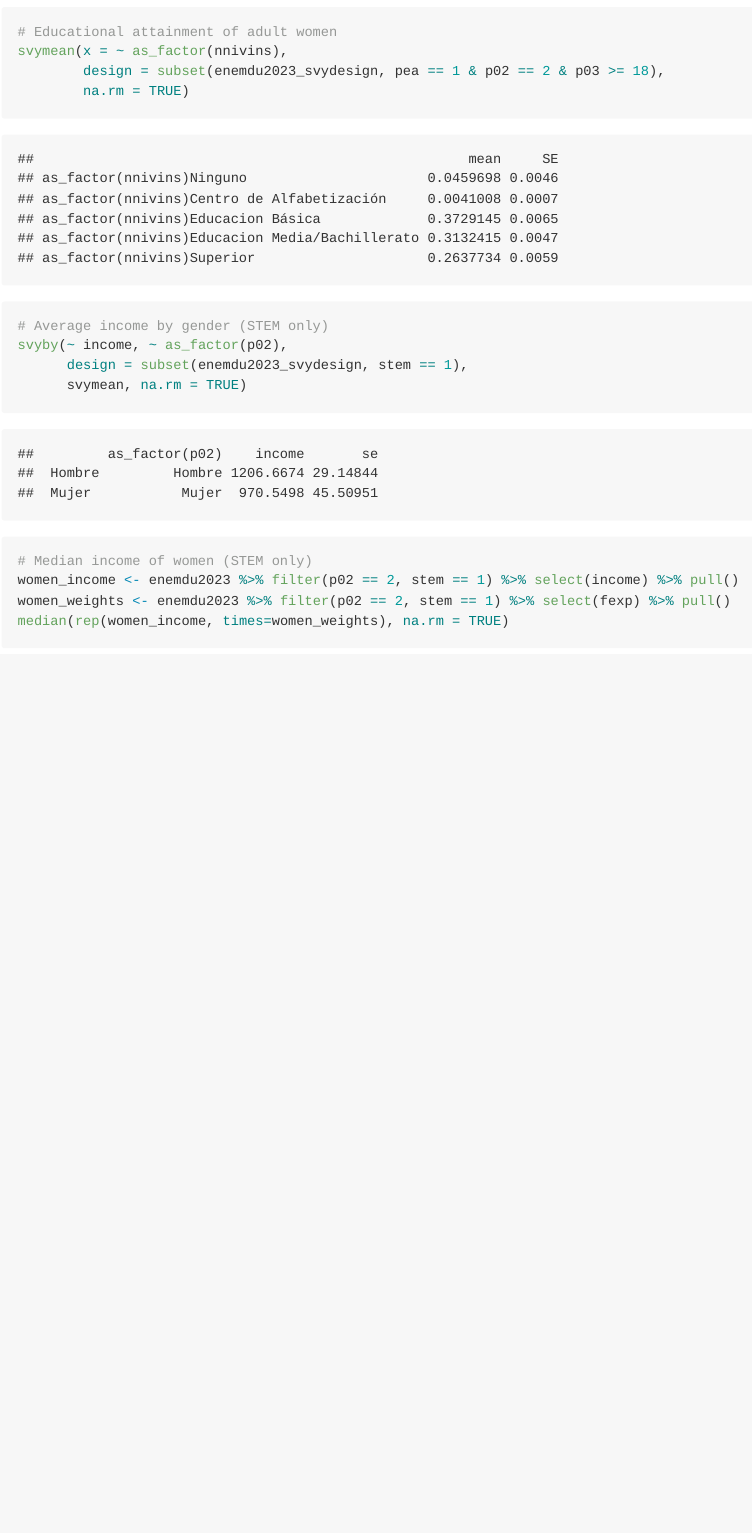
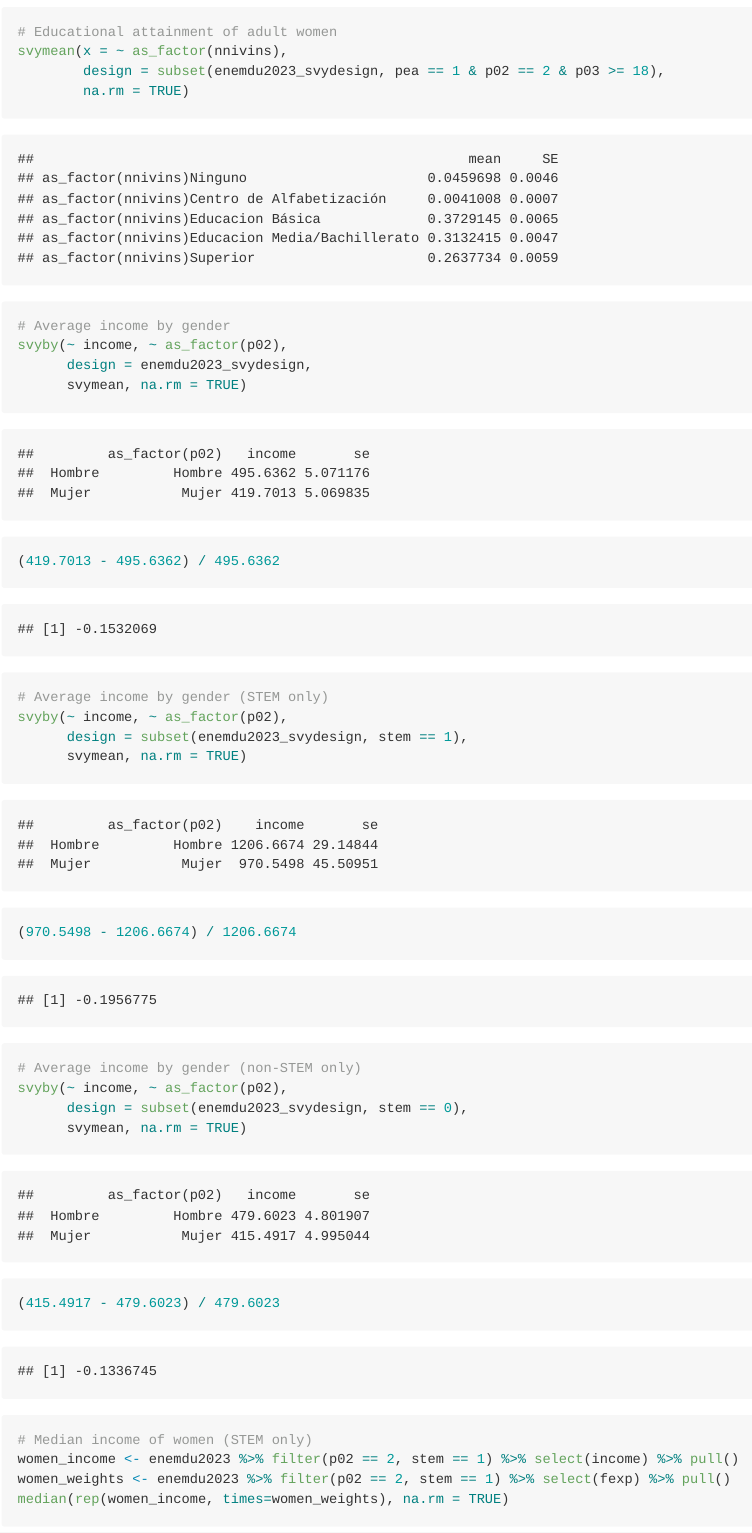
Before and after one commit to laboratoriolide/NewDimensions_ENEMDU_analysis, an R Markdown document (NewDimensions_ENEMDU_analysis.Rmd): the page in a window 1100 px wide, from 6000 px down. The pictures show the output file NewDimensions_ENEMDU_analysis.md that the author committed with the source, drawn offline in the style of GitHub.

Commit message:
Updated analysis

```diff
--- a/NewDimensions_ENEMDU_analysis.Rmd
+++ b/NewDimensions_ENEMDU_analysis.Rmd
@@ -156,10 +156,26 @@ svymean(x = ~ as_factor(nnivins),
         design = subset(enemdu2023_svydesign, pea == 1 & p02 == 2 & p03 >= 18),
         na.rm = TRUE)
 
+# Average income by gender
+svyby(~ income, ~ as_factor(p02),
+      design = enemdu2023_svydesign,
+      svymean, na.rm = TRUE)
+
+(419.7013 - 495.6362) / 495.6362
+
 # Average income by gender (STEM only)
 svyby(~ income, ~ as_factor(p02),
       design = subset(enemdu2023_svydesign, stem == 1),
       svymean, na.rm = TRUE)
+
+(970.5498 - 1206.6674) / 1206.6674
+
+# Average income by gender (non-STEM only)
+svyby(~ income, ~ as_factor(p02),
+      design = subset(enemdu2023_svydesign, stem == 0),
+      svymean, na.rm = TRUE)
+
+(415.4917 - 479.6023) / 479.6023
 
 # Median income of women (STEM only)
 women_income <- enemdu2023 %>% filter(p02 == 2, stem == 1) %>% select(income) %>% pull()
```
Also changed, not shown: NewDimensions_ENEMDU_analysis.md.
